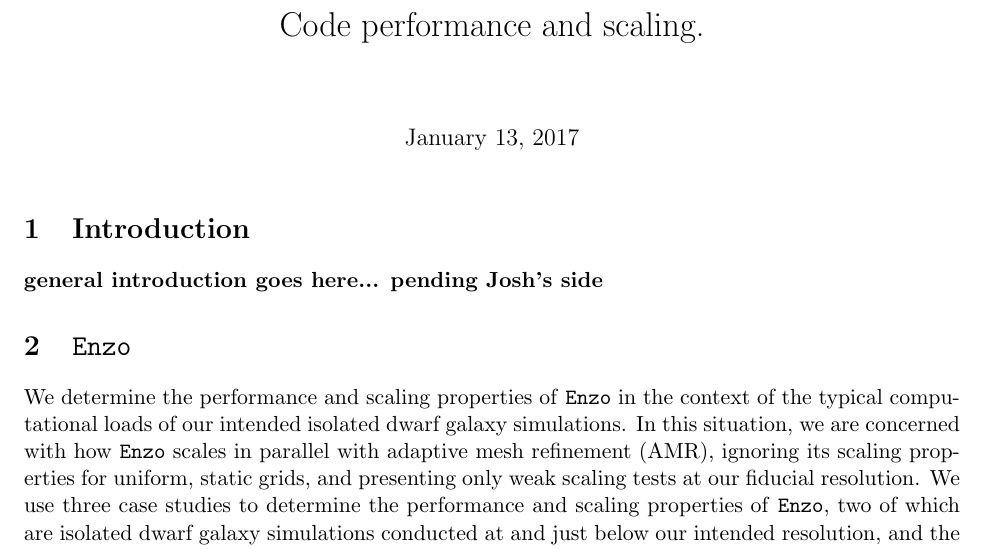
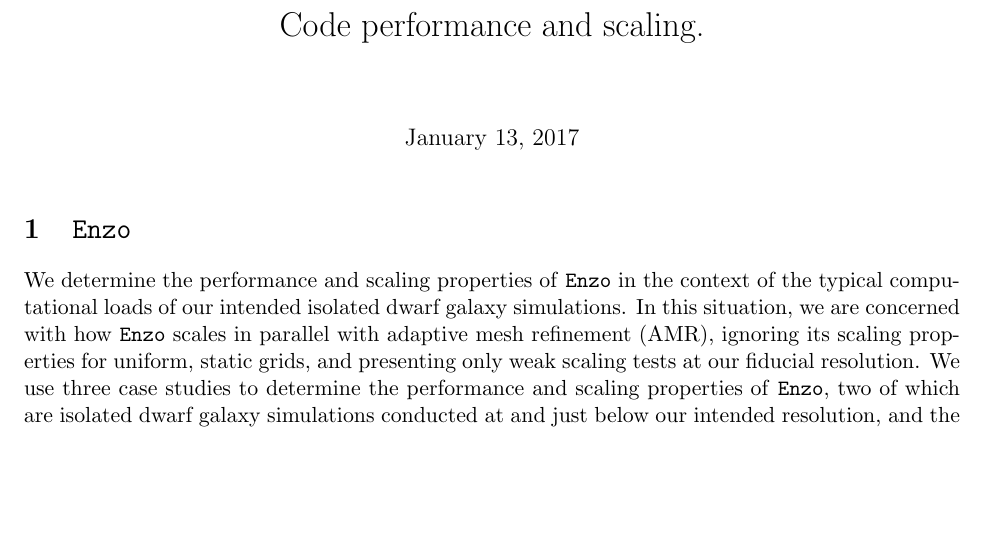
Before and after one commit to aemerick/xsede_proposal, a LaTeX document (code_performance.tex): part of page 1 of 9 before the commit and part of page 1 of 8 after it, cut so that both start at the same text, the shorter picture padded with empty space. Compiled offline with pdfLaTeX.

Commit message:
took out reference to Josh's side, since that is being removed entirely. Also testing what happens when I commit to this branch.

```diff
--- a/code_performance.tex
+++ b/code_performance.tex
@@ -31,8 +31,8 @@
 \begin{document}
 \maketitle
 
-\section{Introduction}
-{\bf general introduction goes here... pending Josh's side}
+%mm \section{Introduction}
+%{\bf general introduction goes here... pending Josh's side}
 
 
 \section{\texttt{Enzo}}
```
